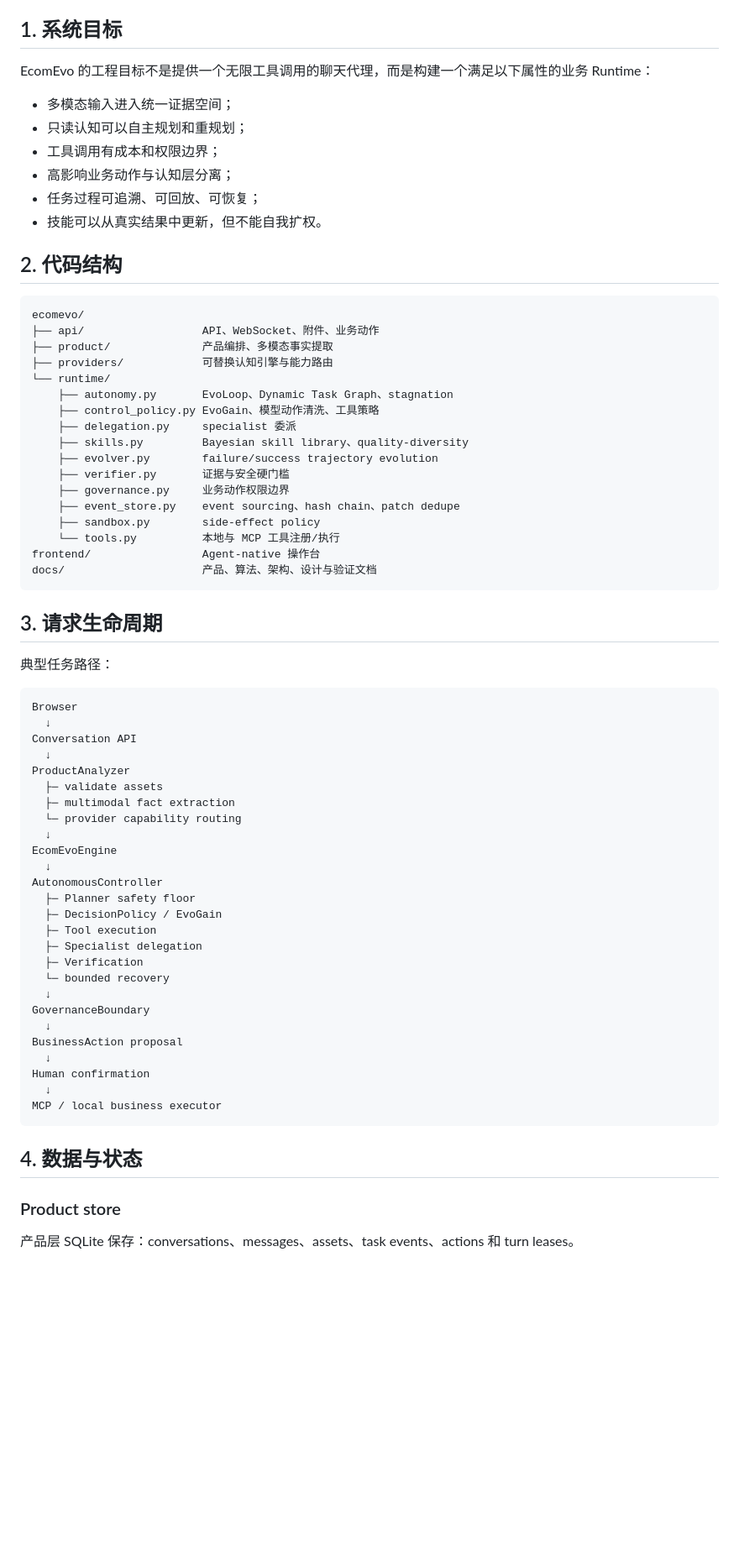
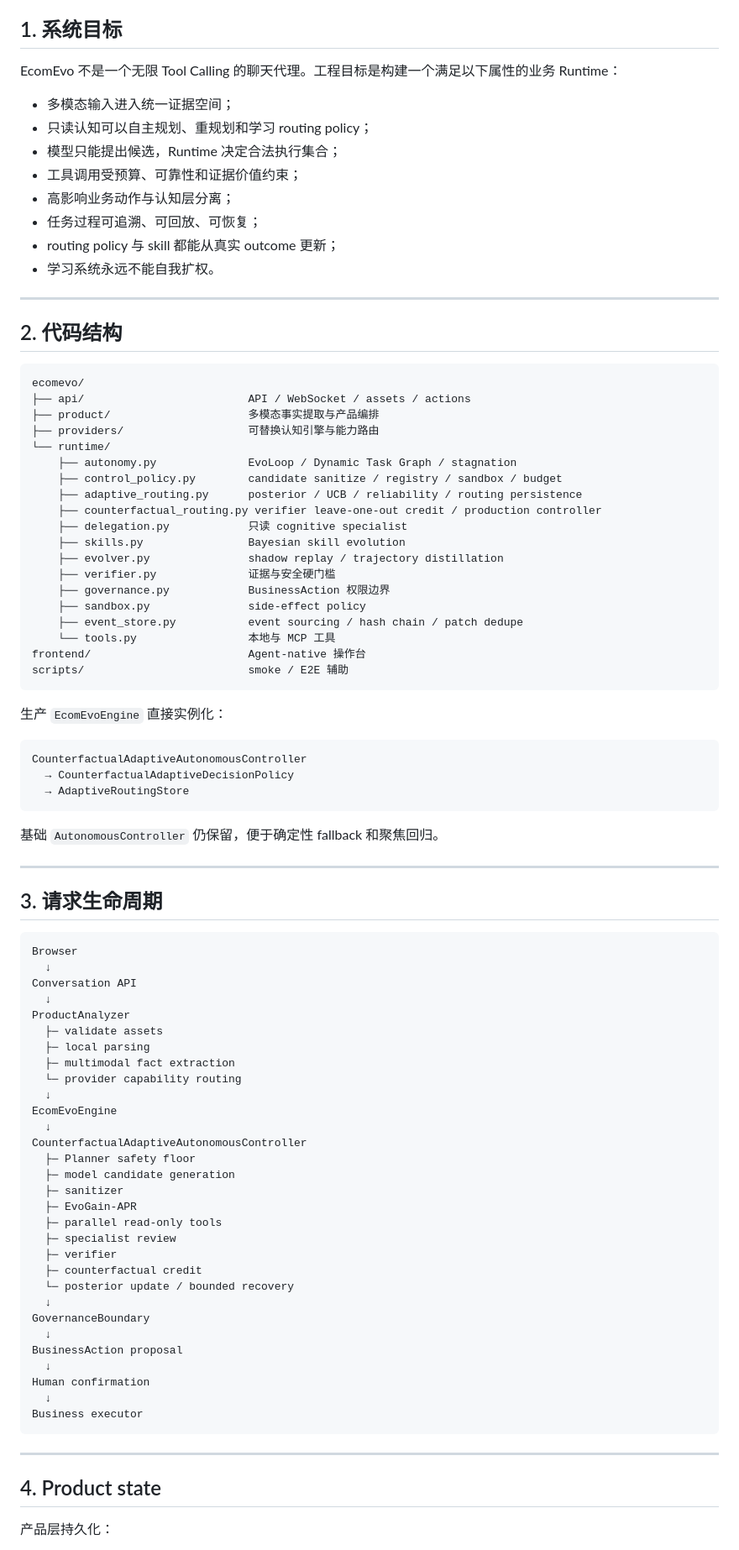
Before and after one commit to jiaweine/EcomEvo-Harness, a Markdown page: docs/TECHNICAL_MANUAL.md, the part around one of its changes. Shown at 84% size. GitHub-like rendering; blank space fills up the shorter version.

````diff
--- a/docs/TECHNICAL_MANUAL.md
+++ b/docs/TECHNICAL_MANUAL.md
@@ -4,40 +4,56 @@
 
 ## 1. 系统目标
 
-EcomEvo 的工程目标不是提供一个无限工具调用的聊天代理，而是构建一个满足以下属性的业务 Runtime：
+EcomEvo 不是一个无限 Tool Calling 的聊天代理。工程目标是构建一个满足以下属性的业务 Runtime：
 
 - 多模态输入进入统一证据空间；
-- 只读认知可以自主规划和重规划；
-- 工具调用有成本和权限边界；
+- 只读认知可以自主规划、重规划和学习 routing policy；
+- 模型只能提出候选，Runtime 决定合法执行集合；
+- 工具调用受预算、可靠性和证据价值约束；
 - 高影响业务动作与认知层分离；
 - 任务过程可追溯、可回放、可恢复；
-- 技能可以从真实结果中更新，但不能自我扩权。
+- routing policy 与 skill 都能从真实 outcome 更新；
+- 学习系统永远不能自我扩权。
+
+---
 
 ## 2. 代码结构
 
 ```text
 ecomevo/
-├── api/                  API、WebSocket、附件、业务动作
-├── product/              产品编排、多模态事实提取
-├── providers/            可替换认知引擎与能力路由
+├── api/                         API / WebSocket / assets / actions
+├── product/                     多模态事实提取与产品编排
+├── providers/                   可替换认知引擎与能力路由
 └── runtime/
-    ├── autonomy.py       EvoLoop、Dynamic Task Graph、stagnation
-    ├── control_policy.py EvoGain、模型动作清洗、工具策略
-    ├── delegation.py     specialist 委派
-    ├── skills.py         Bayesian skill library、quality-diversity
-    ├── evolver.py        failure/success trajectory evolution
-    ├── verifier.py       证据与安全硬门槛
-    ├── governance.py     业务动作权限边界
-    ├── event_store.py    event sourcing、hash chain、patch dedupe
-    ├── sandbox.py        side-effect policy
-    └── tools.py          本地与 MCP 工具注册/执行
-frontend/                 Agent-native 操作台
-docs/                     产品、算法、架构、设计与验证文档
+    ├── autonomy.py              EvoLoop / Dynamic Task Graph / stagnation
+    ├── control_policy.py        candidate sanitize / registry / sandbox / budget
+    ├── adaptive_routing.py      posterior / UCB / reliability / routing persistence
+    ├── counterfactual_routing.py verifier leave-one-out credit / production controller
+    ├── delegation.py            只读 cognitive specialist
+    ├── skills.py                Bayesian skill evolution
+    ├── evolver.py               shadow replay / trajectory distillation
+    ├── verifier.py              证据与安全硬门槛
+    ├── governance.py            BusinessAction 权限边界
+    ├── sandbox.py               side-effect policy
+    ├── event_store.py           event sourcing / hash chain / patch dedupe
+    └── tools.py                 本地与 MCP 工具
+frontend/                        Agent-native 操作台
+scripts/                         smoke / E2E 辅助
 ```
 
+生产 `EcomEvoEngine` 直接实例化：
+
+```text
+CounterfactualAdaptiveAutonomousController
+  → CounterfactualAdaptiveDecisionPolicy
+  → AdaptiveRoutingStore
+```
+
+基础 `AutonomousController` 仍保留，便于确定性 fallback 和聚焦回归。
+
+---
+
 ## 3. 请求生命周期
-
-典型任务路径：
 
 ```text
 Browser
@@ -46,18 +62,22 @@ Conversation API
   ↓
 ProductAnalyzer
   ├─ validate assets
+  ├─ local parsing
   ├─ multimodal fact extraction
   └─ provider capability routing
   ↓
 EcomEvoEngine
   ↓
-AutonomousController
+CounterfactualAdaptiveAutonomousController
   ├─ Planner safety floor
-  ├─ DecisionPolicy / EvoGain
-  ├─ Tool execution
-  ├─ Specialist delegation
-  ├─ Verification
-  └─ bounded recovery
+  ├─ model candidate generation
+  ├─ sanitizer
+  ├─ EvoGain-APR
+  ├─ parallel read-only tools
+  ├─ specialist review
+  ├─ verifier
+  ├─ counterfactual credit
+  └─ posterior update / bounded recovery
   ↓
 GovernanceBoundary
   ↓
@@ -65,12 +85,12 @@ BusinessAction proposal
   ↓
 Human confirmation
   ↓
-MCP / local business executor
+Business executor
 ```
 
-## 4. 数据与状态
+---
 
-### Product store
+## 4. Product state
 
-产品层 SQLite 保存：conversations、messages、assets、task events、actions 和 turn leases。
+产品层持久化：
 
````
Also changed, not shown: other parts of docs/TECHNICAL_MANUAL.md (+361 -99 lines).
